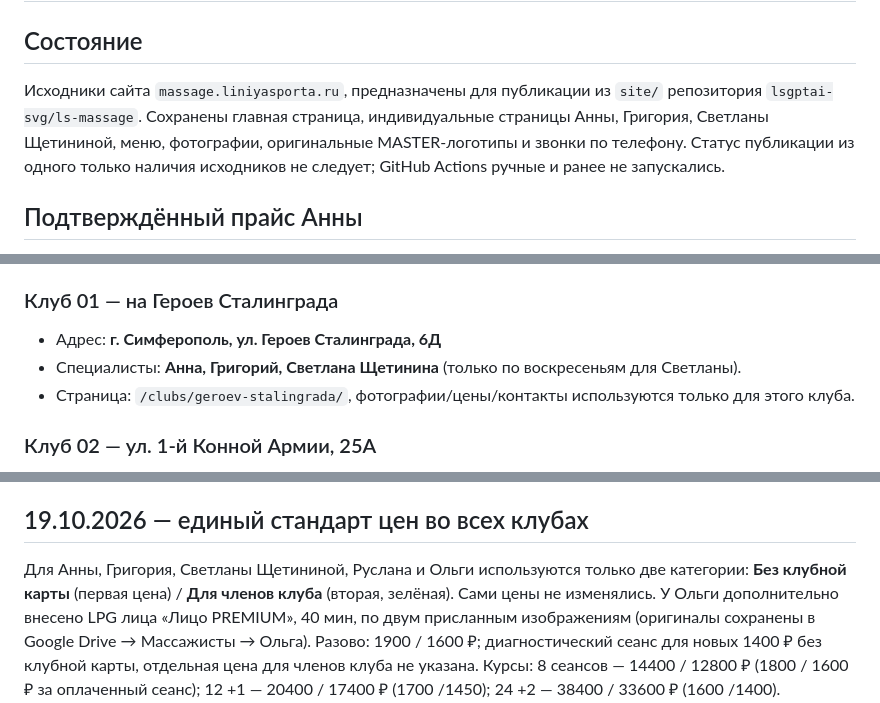
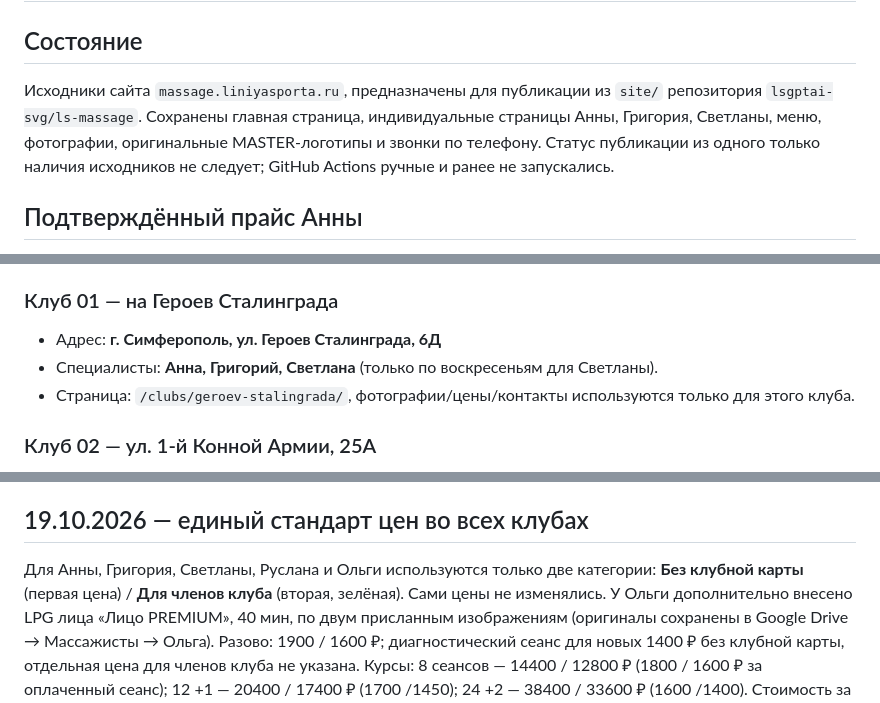
Before and after one commit to lsevmos-gpt/ls-massage, a Markdown page: site/README_ПУБЛИКАЦИЯ.md, 3 parts joined by grey strips. GitHub-like rendering.

Commit message:
Use first name Svetlana consistently across massage site [publish-massage]

```diff
--- a/site/README_ПУБЛИКАЦИЯ.md
+++ b/site/README_ПУБЛИКАЦИЯ.md
@@ -1,7 +1,7 @@
 # «Линия спорта» — массаж, версия 10
 
 ## Состояние
-Исходники сайта `massage.liniyasporta.ru`, предназначены для публикации из `site/` репозитория `lsgptai-svg/ls-massage`. Сохранены главная страница, индивидуальные страницы Анны, Григория, Светланы Щетининой, меню, фотографии, оригинальные MASTER-логотипы и звонки по телефону. Статус публикации из одного только наличия исходников не следует; GitHub Actions ручные и ранее не запускались.
+Исходники сайта `massage.liniyasporta.ru`, предназначены для публикации из `site/` репозитория `lsgptai-svg/ls-massage`. Сохранены главная страница, индивидуальные страницы Анны, Григория, Светланы, меню, фотографии, оригинальные MASTER-логотипы и звонки по телефону. Статус публикации из одного только наличия исходников не следует; GitHub Actions ручные и ранее не запускались.
 
 ## Подтверждённый прайс Анны
 Восстановлен **по утверждённым пользователем данным от 09.10.2026**, а не по PDF без имени специалиста. В каждой строке сайта первая цена — **без клубной карты**, вторая — **для членов клуба**.
@@ -41,7 +41,7 @@
 
 ### Клуб 01 — на Героев Сталинграда
 - Адрес: **г. Симферополь, ул. Героев Сталинграда, 6Д**
-- Специалисты: **Анна, Григорий, Светлана Щетинина** (только по воскресеньям для Светланы).
+- Специалисты: **Анна, Григорий, Светлана** (только по воскресеньям для Светланы).
 - Страница: `/clubs/geroev-stalingrada/`, фотографии/цены/контакты используются только для этого клуба.
 
 ### Клуб 02 — ул. 1-й Конной Армии, 25А
@@ -71,7 +71,7 @@
 - Курсы: 6+1 — 19 500/18 000 ₽; 10+2 — 31 000/28 500 ₽; 12+2 — 36 000/33 000 ₽; 18+3 — 50 400/46 800 ₽; 24+4 — 64 800/60 000 ₽. Цены за сеанс сохранены в прайсе по скриншотам пользователя. Подарки/условия обычного и клубного тарифов различаются.
 
 ## 19.10.2026 — единый стандарт цен во всех клубах
-Для Анны, Григория, Светланы Щетининой, Руслана и Ольги используются только две категории: **Без клубной карты** (первая цена) / **Для членов клуба** (вторая, зелёная). Сами цены не изменялись.
+Для Анны, Григория, Светланы, Руслана и Ольги используются только две категории: **Без клубной карты** (первая цена) / **Для членов клуба** (вторая, зелёная). Сами цены не изменялись.
 У Ольги дополнительно внесено LPG лица «Лицо PREMIUM», 40 мин, по двум присланным изображениям (оригиналы сохранены в Google Drive → Массажисты → Ольга).
 Разово: 1900 / 1600 ₽; диагностический сеанс для новых 1400 ₽ без клубной карты, отдельная цена для членов клуба не указана.
 Курсы: 8 сеансов — 14400 / 12800 ₽ (1800 / 1600 ₽ за оплаченный сеанс); 12 +1 — 20400 / 17400 ₽ (1700 /1450); 24 +2 — 38400 / 33600 ₽ (1600 /1400). Стоимость за сеанс для лица не включает подарочные, в отличие от прайса LPG тела.
```
